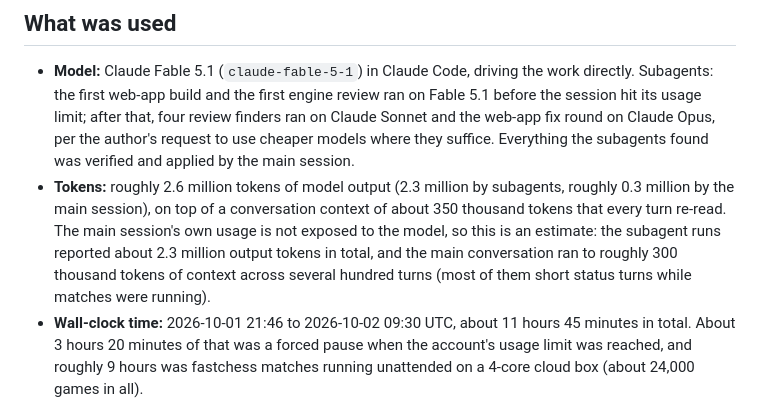
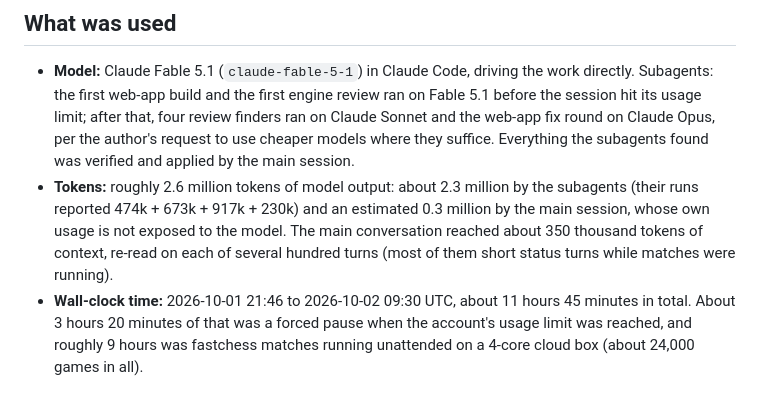
Before and after one commit to wilfredom/chess-engine-oge, a Markdown page: COLOPHON.md, the part around the change. Drawn GitHub-style.

Commit message:
COLOPHON: tidy the token accounting
Co-Authored-By: Claude Fable 5.1 <noreply@anthropic.com>
Claude-Session: https://claude.ai/code/session_011624ohkF6kXsGsiZ9ecQC1

```diff
--- a/COLOPHON.md
+++ b/COLOPHON.md
@@ -7,10 +7,11 @@
   session hit its usage limit; after that, four review finders ran on Claude Sonnet and the
   web-app fix round on Claude Opus, per the author's request to use cheaper models where they
   suffice. Everything the subagents found was verified and applied by the main session.
-- **Tokens:** roughly 2.6 million tokens of model output (2.3 million by subagents, roughly 0.3 million by the main session), on top of a conversation context of about 350 thousand tokens that every turn re-read. The main session's own usage is not exposed to the model, so this
-  is an estimate: the subagent runs reported about 2.3 million output tokens in total, and the
-  main conversation ran to roughly 300 thousand tokens of context across several hundred turns
-  (most of them short status turns while matches were running).
+- **Tokens:** roughly 2.6 million tokens of model output: about 2.3 million by the subagents
+  (their runs reported 474k + 673k + 917k + 230k) and an estimated 0.3 million by the main
+  session, whose own usage is not exposed to the model. The main conversation reached about
+  350 thousand tokens of context, re-read on each of several hundred turns (most of them short
+  status turns while matches were running).
 - **Wall-clock time:** 2026-10-01 21:46 to 2026-10-02 09:30 UTC, about 11 hours 45 minutes in total. About 3 hours 20 minutes of that was
   a forced pause when the account's usage limit was reached, and roughly 9 hours was fastchess
   matches running unattended on a 4-core cloud box (about 24,000 games in all).
```
